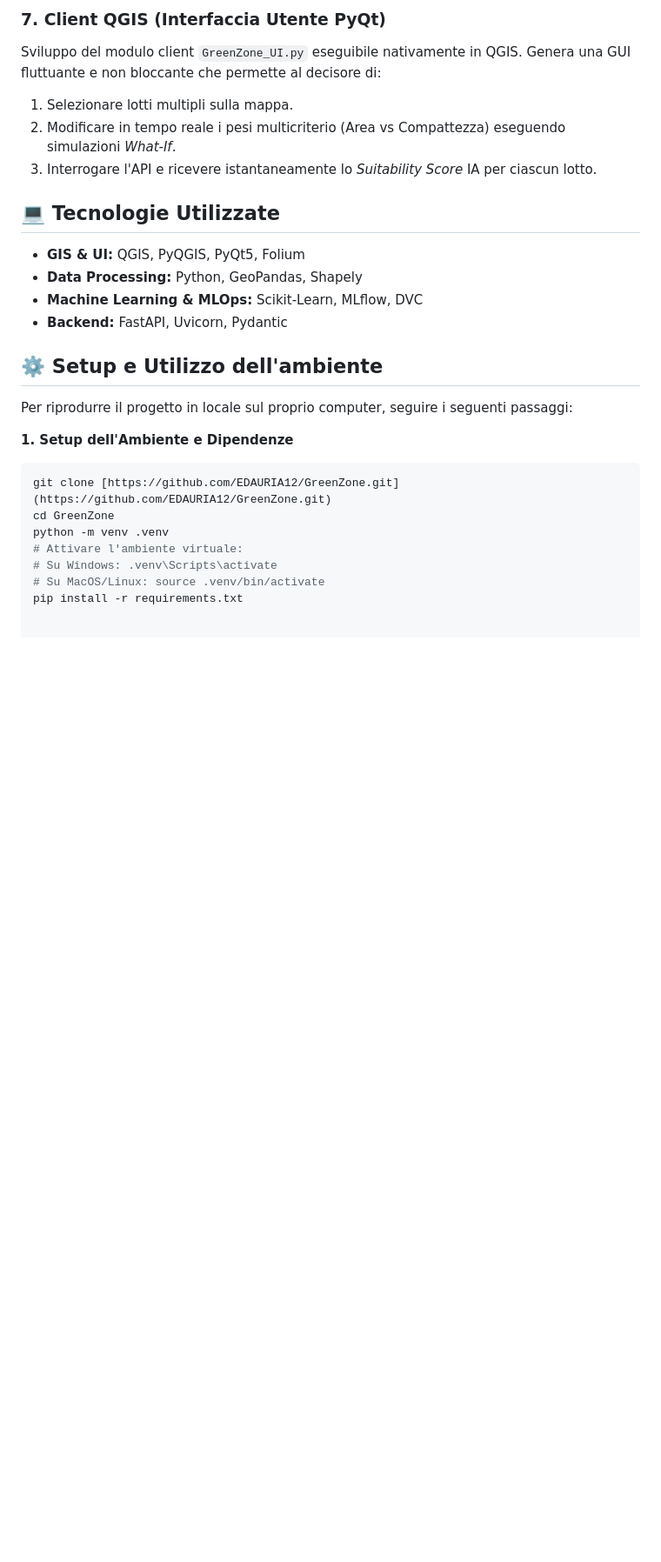
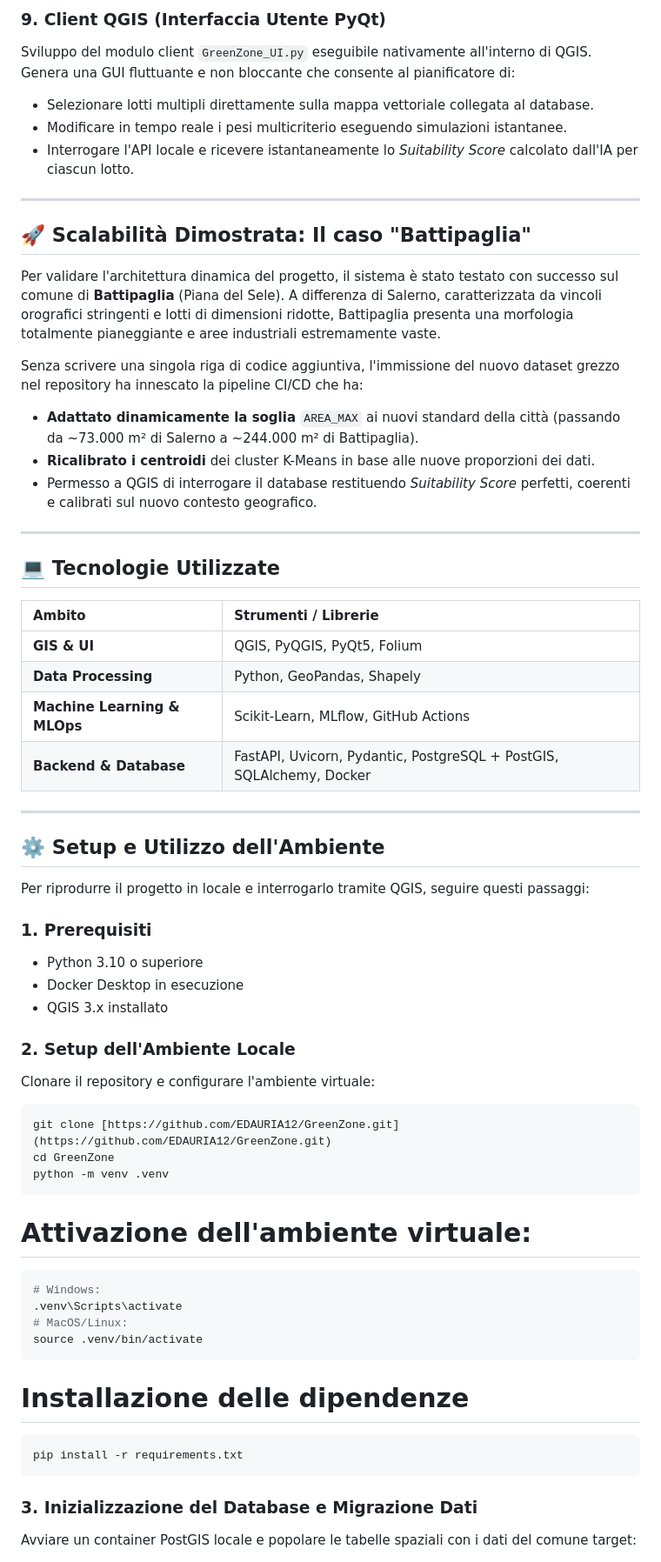
Before and after one commit to EDAURIA12/GreenZone, a Markdown page: README.md, the part around one of its changes. Shown at 87% size. Drawn GitHub-style; blank space fills up the shorter version.

````diff
--- a/README.md
+++ b/README.md
@@ -68,28 +82,63 @@ L'intero motore logico è stato pacchettizzato ed esposto come microservizio RES
 
-### 7. Client QGIS (Interfaccia Utente PyQt)
-Sviluppo del modulo client `GreenZone_UI.py` eseguibile nativamente in QGIS. Genera una GUI fluttuante e non bloccante che permette al decisore di:
-1. Selezionare lotti multipli sulla mappa.
-2. Modificare in tempo reale i pesi multicriterio (Area vs Compattezza) eseguendo simulazioni *What-If*.
-3. Interrogare l'API e ricevere istantaneamente lo *Suitability Score* IA per ciascun lotto.
+### 9. Client QGIS (Interfaccia Utente PyQt)
+Sviluppo del modulo client `GreenZone_UI.py` eseguibile nativamente all'interno di QGIS. Genera una GUI fluttuante e non bloccante che consente al pianificatore di:
+* Selezionare lotti multipli direttamente sulla mappa vettoriale collegata al database.
+* Modificare in tempo reale i pesi multicriterio eseguendo simulazioni istantanee.
+* Interrogare l'API locale e ricevere istantaneamente lo *Suitability Score* calcolato dall'IA per ciascun lotto.
+
+---
+## 🚀 Scalabilità Dimostrata: Il caso "Battipaglia"
+
+Per validare l'architettura dinamica del progetto, il sistema è stato testato con successo sul comune di **Battipaglia** (Piana del Sele).
+A differenza di Salerno, caratterizzata da vincoli orografici stringenti e lotti di dimensioni ridotte, Battipaglia presenta una morfologia totalmente pianeggiante e aree industriali estremamente vaste.
+
+Senza scrivere una singola riga di codice aggiuntiva, l'immissione del nuovo dataset grezzo nel repository ha innescato la pipeline CI/CD che ha:
+* **Adattato dinamicamente la soglia** `AREA_MAX` ai nuovi standard della città (passando da ~73.000 m² di Salerno a ~244.000 m² di Battipaglia).
+* **Ricalibrato i centroidi** dei cluster K-Means in base alle nuove proporzioni dei dati.
+* Permesso a QGIS di interrogare il database restituendo *Suitability Score* perfetti, coerenti e calibrati sul nuovo contesto geografico.
+
+---
 
 ## 💻 Tecnologie Utilizzate
-* **GIS & UI:** QGIS, PyQGIS, PyQt5, Folium
-* **Data Processing:** Python, GeoPandas, Shapely
-* **Machine Learning & MLOps:** Scikit-Learn, MLflow, DVC
-* **Backend:** FastAPI, Uvicorn, Pydantic
 
-## ⚙️ Setup e Utilizzo dell'ambiente
+| Ambito | Strumenti / Librerie |
+| :--- | :--- |
+| **GIS & UI** | QGIS, PyQGIS, PyQt5, Folium |
+| **Data Processing** | Python, GeoPandas, Shapely |
+| **Machine Learning & MLOps** | Scikit-Learn, MLflow, GitHub Actions |
+| **Backend & Database** | FastAPI, Uvicorn, Pydantic, PostgreSQL + PostGIS, SQLAlchemy, Docker |
 
-Per riprodurre il progetto in locale sul proprio computer, seguire i seguenti passaggi:
+---
+## ⚙️ Setup e Utilizzo dell'Ambiente
 
-**1. Setup dell'Ambiente e Dipendenze**
+Per riprodurre il progetto in locale e interrogarlo tramite QGIS, seguire questi passaggi:
+
+### 1. Prerequisiti
+* Python 3.10 o superiore
+* Docker Desktop in esecuzione
+* QGIS 3.x installato
+
+### 2. Setup dell'Ambiente Locale
+Clonare il repository e configurare l'ambiente virtuale:
+
 ```bash
 git clone [https://github.com/EDAURIA12/GreenZone.git](https://github.com/EDAURIA12/GreenZone.git)
 cd GreenZone
 python -m venv .venv
-# Attivare l'ambiente virtuale:
-# Su Windows: .venv\Scripts\activate
-# Su MacOS/Linux: source .venv/bin/activate
+```
+# Attivazione dell'ambiente virtuale:
+```bash
+# Windows:
+.venv\Scripts\activate
+# MacOS/Linux:
+source .venv/bin/activate
+```
+
+# Installazione delle dipendenze
+```bash
 pip install -r requirements.txt
+```
 
+### 3. Inizializzazione del Database e Migrazione Dati
+Avviare un container PostGIS locale e popolare le tabelle spaziali con i dati del comune target:
 
````
Also changed, not shown: other parts of README.md (+91 -51 lines).
